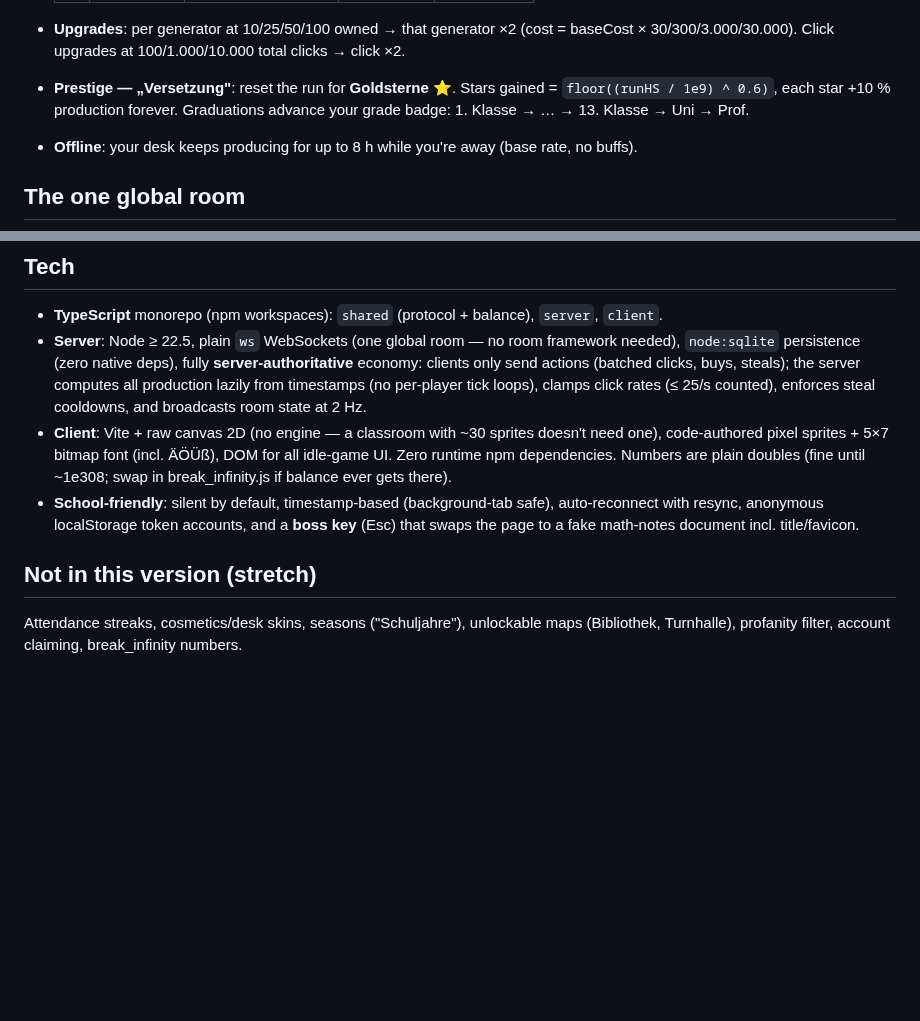
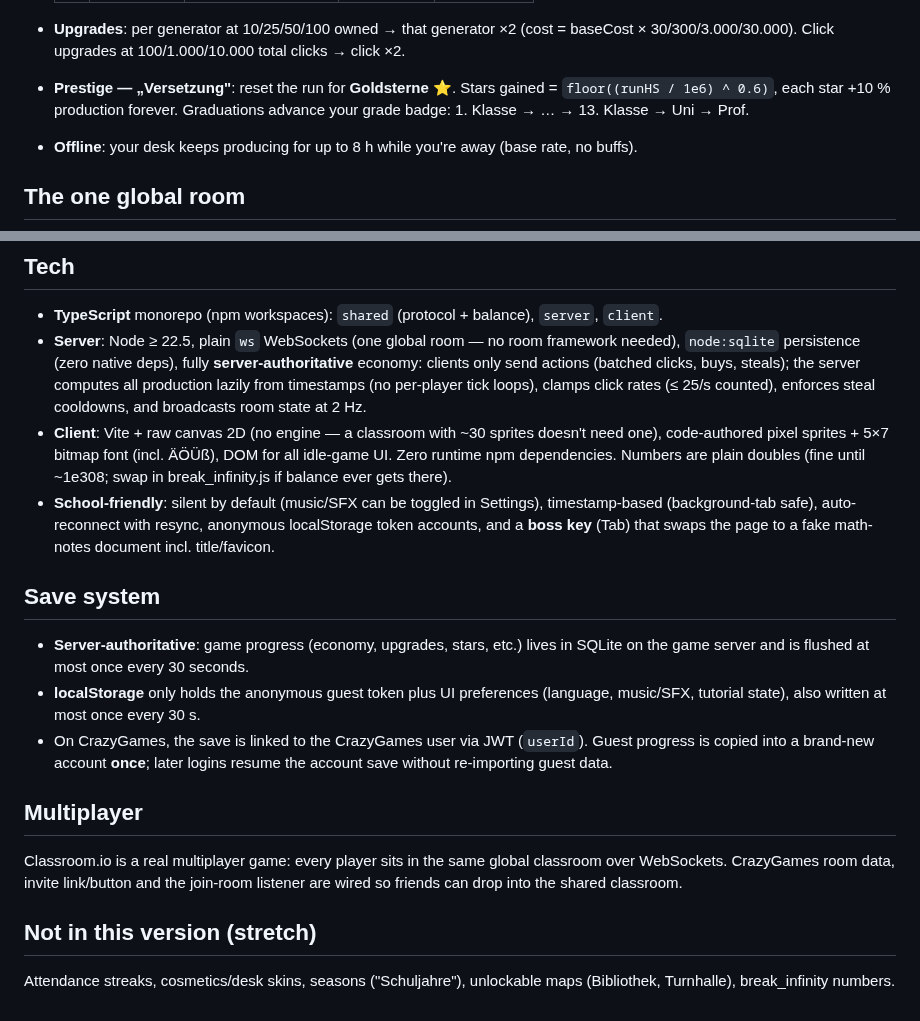
Before and after one commit to Benni12345/Klassenraum.io, a Markdown page: DESIGN.md, 2 parts joined by grey strips. Rendered like a GitHub page; blank space fills up the shorter version.

```diff
--- a/DESIGN.md
+++ b/DESIGN.md
@@ -33,7 +33,7 @@ Locked decisions:
 - **Upgrades**: per generator at 10/25/50/100 owned → that generator ×2
   (cost = baseCost × 30/300/3.000/30.000). Click upgrades at 100/1.000/10.000 total clicks → click ×2.
 - **Prestige — „Versetzung"**: reset the run for **Goldsterne** ⭐.
-  Stars gained = `floor((runHS / 1e9) ^ 0.6)`, each star +10 % production forever.
+  Stars gained = `floor((runHS / 1e6) ^ 0.6)`, each star +10 % production forever.
   Graduations advance your grade badge: 1. Klasse → … → 13. Klasse → Uni → Prof.
 - **Offline**: your desk keeps producing for up to 8 h while you're away (base rate, no buffs).
 
@@ -78,11 +78,28 @@ Random event every 4–8 min:
   code-authored pixel sprites + 5×7 bitmap font (incl. ÄÖÜß), DOM for all idle-game UI.
   Zero runtime npm dependencies. Numbers are plain doubles (fine until ~1e308;
   swap in break_infinity.js if balance ever gets there).
-- **School-friendly**: silent by default, timestamp-based (background-tab safe), auto-reconnect
-  with resync, anonymous localStorage token accounts, and a **boss key** (Esc) that swaps the
-  page to a fake math-notes document incl. title/favicon.
+- **School-friendly**: silent by default (music/SFX can be toggled in Settings),
+  timestamp-based (background-tab safe), auto-reconnect with resync, anonymous
+  localStorage token accounts, and a **boss key** (Tab) that swaps the page to a
+  fake math-notes document incl. title/favicon.
+
+## Save system
+
+- **Server-authoritative**: game progress (economy, upgrades, stars, etc.) lives
+  in SQLite on the game server and is flushed at most once every 30 seconds.
+- **localStorage** only holds the anonymous guest token plus UI preferences
+  (language, music/SFX, tutorial state), also written at most once every 30 s.
+- On CrazyGames, the save is linked to the CrazyGames user via JWT (`userId`).
+  Guest progress is copied into a brand-new account **once**; later logins
+  resume the account save without re-importing guest data.
+
+## Multiplayer
+
+Classroom.io is a real multiplayer game: every player sits in the same global
+classroom over WebSockets. CrazyGames room data, invite link/button and the
+join-room listener are wired so friends can drop into the shared classroom.
 
 ## Not in this version (stretch)
 
 Attendance streaks, cosmetics/desk skins, seasons ("Schuljahre"), unlockable maps
-(Bibliothek, Turnhalle), profanity filter, account claiming, break_infinity numbers.
+(Bibliothek, Turnhalle), break_infinity numbers.
```
Also changed, not shown: README.md (+5 -4 lines), docs/crazygames/README.md (+10 -0 lines), docs/boss.png, docs/join.png, docs/screenshot.png, 4 other files.
